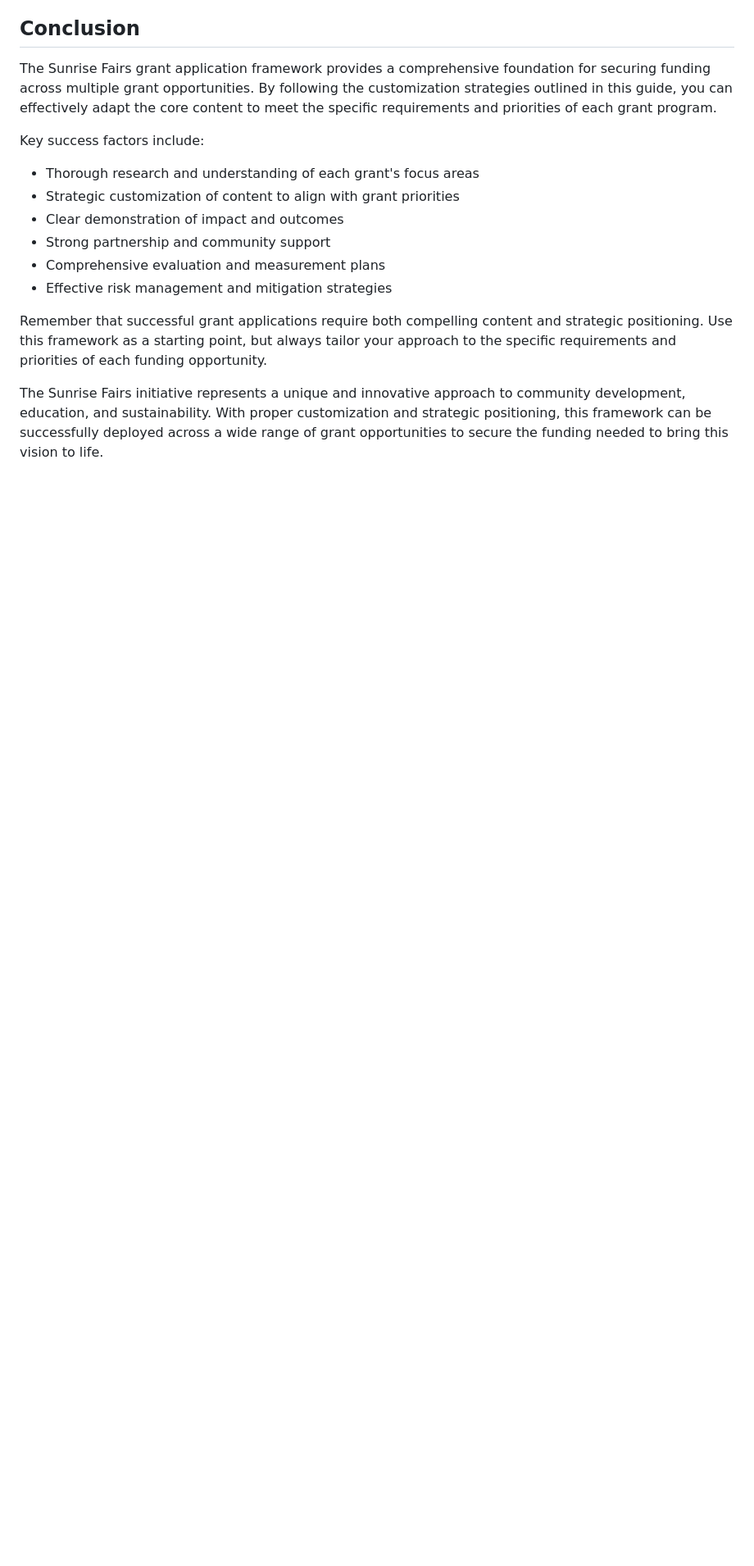
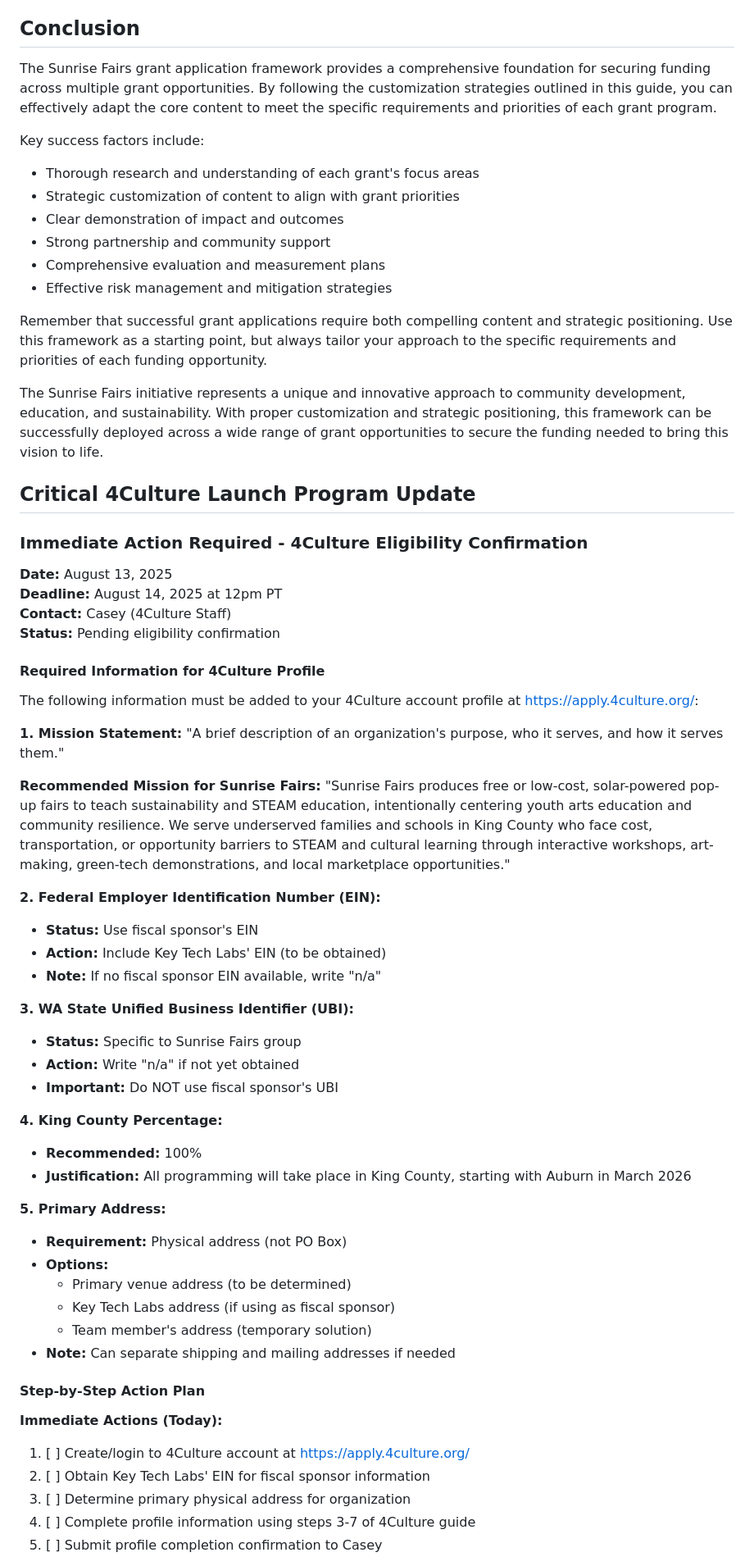
Before and after one commit to Naruto45/SunRise-Festival, a Markdown page: readme.md, the part around one of its changes. Shown at 82% size. Drawn GitHub-style; blank space fills up the shorter version.

```diff
--- a/readme.md
+++ b/readme.md
@@ -454,3 +455,53 @@ Remember that successful grant applications require both compelling content and
 
 The Sunrise Fairs initiative represents a unique and innovative approach to community development, education, and sustainability. With proper customization and strategic positioning, this framework can be successfully deployed across a wide range of grant opportunities to secure the funding needed to bring this vision to life.
 
+## Critical 4Culture Launch Program Update
+
+### Immediate Action Required - 4Culture Eligibility Confirmation
+
+**Date:** August 13, 2025
+**Deadline:** August 14, 2025 at 12pm PT
+**Contact:** Casey (4Culture Staff)
+**Status:** Pending eligibility confirmation
+
+#### Required Information for 4Culture Profile
+
+The following information must be added to your 4Culture account profile at https://apply.4culture.org/:
+
+**1. Mission Statement:**
+"A brief description of an organization's purpose, who it serves, and how it serves them."
+
+**Recommended Mission for Sunrise Fairs:**
+"Sunrise Fairs produces free or low-cost, solar-powered pop-up fairs to teach sustainability and STEAM education, intentionally centering youth arts education and community resilience. We serve underserved families and schools in King County who face cost, transportation, or opportunity barriers to STEAM and cultural learning through interactive workshops, art-making, green-tech demonstrations, and local marketplace opportunities."
+
+**2. Federal Employer Identification Number (EIN):**
+- **Status:** Use fiscal sponsor's EIN
+- **Action:** Include Key Tech Labs' EIN (to be obtained)
+- **Note:** If no fiscal sponsor EIN available, write "n/a"
+
+**3. WA State Unified Business Identifier (UBI):**
+- **Status:** Specific to Sunrise Fairs group
+- **Action:** Write "n/a" if not yet obtained
+- **Important:** Do NOT use fiscal sponsor's UBI
+
+**4. King County Percentage:**
+- **Recommended:** 100%
+- **Justification:** All programming will take place in King County, starting with Auburn in March 2026
+
+**5. Primary Address:**
+- **Requirement:** Physical address (not PO Box)
+- **Options:**
+  - Primary venue address (to be determined)
+  - Key Tech Labs address (if using as fiscal sponsor)
+  - Team member's address (temporary solution)
+- **Note:** Can separate shipping and mailing addresses if needed
+
+#### Step-by-Step Action Plan
+
+**Immediate Actions (Today):**
+1. [ ] Create/login to 4Culture account at https://apply.4culture.org/
+2. [ ] Obtain Key Tech Labs' EIN for fiscal sponsor information
+3. [ ] Determine primary physical address for organization
+4. [ ] Complete profile information using steps 3-7 of 4Culture guide
+5. [ ] Submit profile completion confirmation to Casey
+
```
Also changed, not shown: other parts of readme.md (+78 -7 lines).
